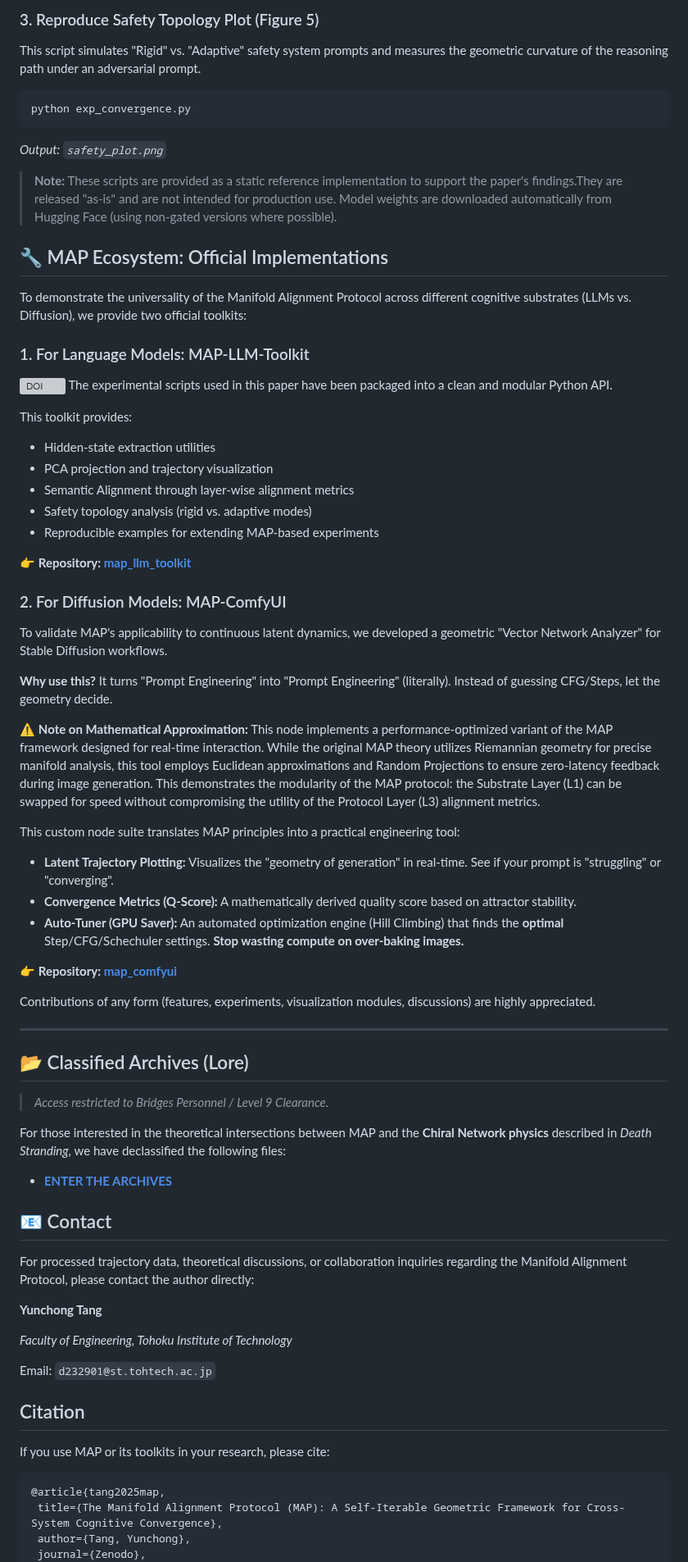
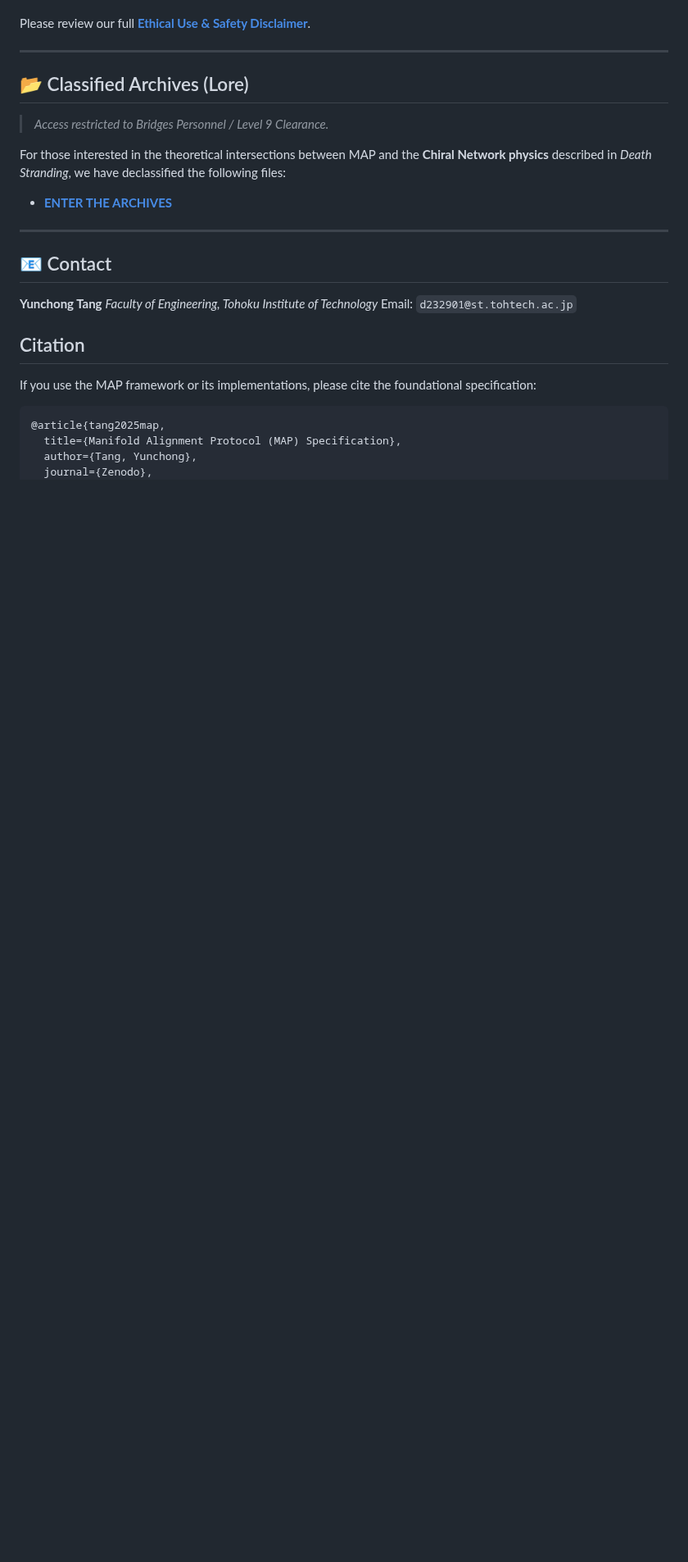
Before and after one commit to JBKing514/map_blog, a Markdown page: README.md, the part around one of its changes. Shown at 82% size. GitHub-like rendering; blank space fills up the shorter version; grey boxes are pictures that could not be loaded.

````diff
--- a/README.md
+++ b/README.md
@@ -92,46 +67,4 @@ python exp_alignment.py
-### 3. Reproduce Safety Topology Plot (Figure 5)
-This script simulates "Rigid" vs. "Adaptive" safety system prompts and measures the geometric curvature of the reasoning path under an adversarial prompt.
-```bash
-python exp_convergence.py
-```
-*Output: `safety_plot.png`*
-
-> **Note:** These scripts are provided as a static reference implementation to support the paper's findings.They are released "as-is" and are not intended for production use. Model weights are downloaded automatically from Hugging Face (using non-gated versions where possible).
-
-## 🔧 MAP Ecosystem: Official Implementations
-
-To demonstrate the universality of the Manifold Alignment Protocol across different cognitive substrates (LLMs vs. Diffusion), we provide two official toolkits:
-
-### 1. For Language Models: MAP-LLM-Toolkit
-[![DOI](https://zenodo.org/badge/DOI/10.5281/zenodo.18091447.svg)](https://doi.org/10.5281/zenodo.17900444)
-The experimental scripts used in this paper have been packaged into a clean and modular Python API.
-
-This toolkit provides:
-- Hidden-state extraction utilities
-- PCA projection and trajectory visualization
-- Semantic Alignment through layer-wise alignment metrics
-- Safety topology analysis (rigid vs. adaptive modes)
-- Reproducible examples for extending MAP-based experiments
-
-👉 **Repository: [map_llm_toolkit](https://github.com/JBKing514/map_llm_toolkit)**
-
-### 2. For Diffusion Models: MAP-ComfyUI
-
-To validate MAP's applicability to continuous latent dynamics, we developed a geometric "Vector Network Analyzer" for Stable Diffusion workflows.
-
-**Why use this?** It turns "Prompt Engineering" into "Prompt Engineering" (literally).
-Instead of guessing CFG/Steps, let the geometry decide.
-
-⚠️ **Note on Mathematical Approximation:** This node implements a performance-optimized variant of the MAP framework designed for real-time interaction. While the original MAP theory utilizes Riemannian geometry for precise manifold analysis, this tool employs Euclidean approximations and Random Projections to ensure zero-latency feedback during image generation. This demonstrates the modularity of the MAP protocol: the Substrate Layer (L1) can be swapped for speed without compromising the utility of the Protocol Layer (L3) alignment metrics.
-
-This custom node suite translates MAP principles into a practical engineering tool:
-* **Latent Trajectory Plotting:** Visualizes the "geometry of generation" in real-time. See if your prompt is "struggling" or "converging".
-* **Convergence Metrics (Q-Score):** A mathematically derived quality score based on attractor stability.
-* **Auto-Tuner (GPU Saver):** An automated optimization engine (Hill Climbing) that finds the **optimal** Step/CFG/Schechuler settings. **Stop wasting compute on over-baking images.**
-
-👉 **Repository: [map_comfyui](https://github.com/JBKing514/map_comfyui)**
-
-Contributions of any form (features, experiments, visualization modules, discussions) are highly appreciated.
+Please review our full **[Ethical Use & Safety Disclaimer](ETHICS.md)**.
 
 ---
 
@@ -143,21 +76,21 @@ For those interested in the theoretical intersections between MAP and the **Chir
 
 * **[ENTER THE ARCHIVES](https://jbking514.github.io/map_blog/ds_map/ds.html)**
 
+---
+
 ## 📧 Contact
 
-For processed trajectory data, theoretical discussions, or collaboration inquiries regarding the Manifold Alignment Protocol, please contact the author directly:
-
 **Yunchong Tang**
-
 *Faculty of Engineering, Tohoku Institute of Technology*
-
 Email: `d232901@st.tohtech.ac.jp`
 
- ## Citation
- If you use MAP or its toolkits in your research, please cite:
- ```bibtex
+## Citation
+
+If you use the MAP framework or its implementations, please cite the foundational specification:
+
+```bibtex
 @article{tang2025map,
-  title={The Manifold Alignment Protocol (MAP): A Self-Iterable Geometric Framework for Cross-System Cognitive Convergence},
+  title={Manifold Alignment Protocol (MAP) Specification},
   author={Tang, Yunchong},
   journal={Zenodo},
   year={2025},
````
Also changed, not shown: other parts of README.md (+44 -70 lines).
